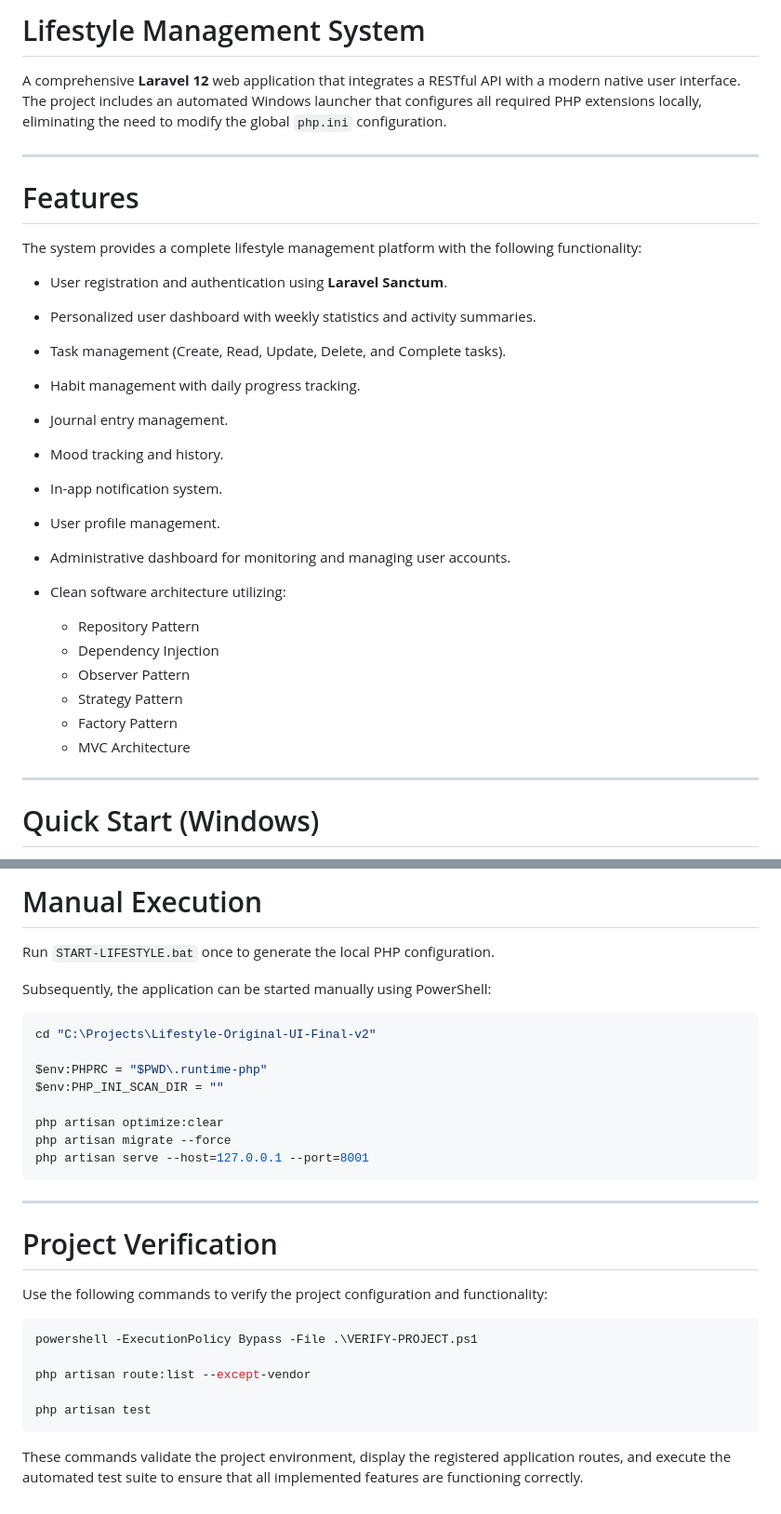
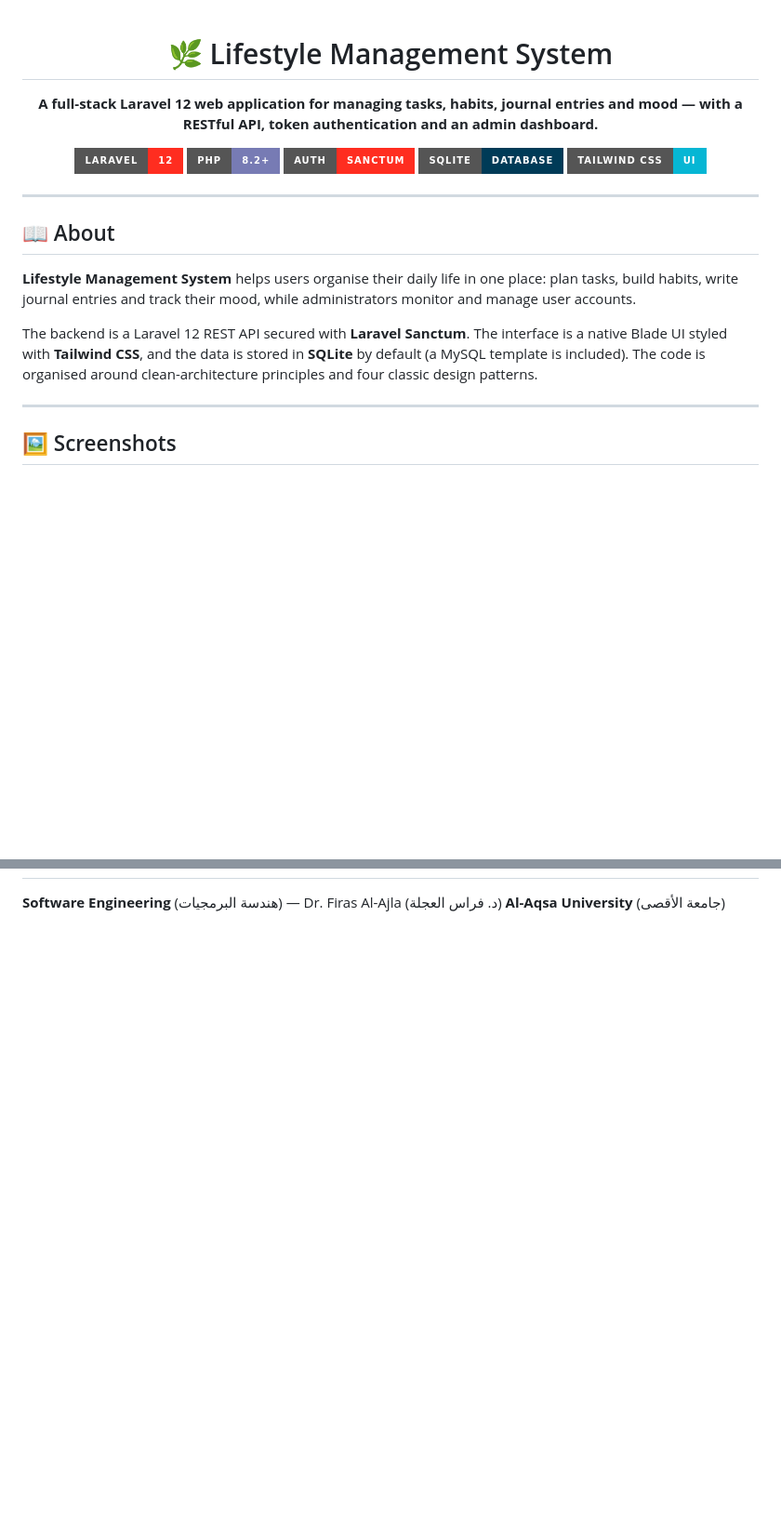
Before and after one commit to HaithamHD/lifestyle-management-system, a Markdown page: README.md, 2 parts joined by grey strips. Shown at 93% size. Rendered like a GitHub page; badges without logos; blank space fills up the shorter version.

````diff
--- a/README.md
+++ b/README.md
@@ -1,32 +1,26 @@
-# Lifestyle Management System
+<div align="center">
 
-A comprehensive **Laravel 12** web application that integrates a RESTful API with a modern native user interface. The project includes an automated Windows launcher that configures all required PHP extensions locally, eliminating the need to modify the global `php.ini` configuration.
+# 🌿 Lifestyle Management System
+
+**A full-stack Laravel 12 web application for managing tasks, habits, journal entries and mood — with a RESTful API, token authentication and an admin dashboard.**
+
+![Laravel](https://img.shields.io/badge/Laravel-12-FF2D20?style=for-the-badge&logo=laravel&logoColor=white)
+![PHP](https://img.shields.io/badge/PHP-8.2+-777BB4?style=for-the-badge&logo=php&logoColor=white)
+![Sanctum](https://img.shields.io/badge/Auth-Sanctum-FF2D20?style=for-the-badge&logo=laravel&logoColor=white)
+![SQLite](https://img.shields.io/badge/SQLite-Database-003B57?style=for-the-badge&logo=sqlite&logoColor=white)
+![Tailwind CSS](https://img.shields.io/badge/Tailwind_CSS-UI-06B6D4?style=for-the-badge&logo=tailwindcss&logoColor=white)
+
+</div>
 
 ---
 
-# Features
+## 📖 About
 
-The system provides a complete lifestyle management platform with the following functionality:
+**Lifestyle Management System** helps users organise their daily life in one place: plan tasks, build habits, write journal entries and track their mood, while administrators monitor and manage user accounts.
 
-* User registration and authentication using **Laravel Sanctum**.
-* Personalized user dashboard with weekly statistics and activity summaries.
-* Task management (Create, Read, Update, Delete, and Complete tasks).
-* Habit management with daily progress tracking.
-* Journal entry management.
-* Mood tracking and history.
-* In-app notification system.
-* User profile management.
-* Administrative dashboard for monitoring and managing user accounts.
-* Clean software architecture utilizing:
-
-  * Repository Pattern
-  * Dependency Injection
-  * Observer Pattern
-  * Strategy Pattern
-  * Factory Pattern
-  * MVC Architecture
+The backend is a Laravel 12 REST API secured with **Laravel Sanctum**. The interface is a native Blade UI styled with **Tailwind CSS**, and the data is stored in **SQLite** by default (a MySQL template is included). The code is organised around clean-architecture principles and four classic design patterns.
 
 ---
 
-# Quick Start (Windows)
+## 🖼️ Screenshots
 
@@ -179,33 +219,3 @@ The interface relies on **Google Fonts** and the **Tailwind Play CDN**, so an in
 
-# Manual Execution
-
-Run `START-LIFESTYLE.bat` once to generate the local PHP configuration.
-
-Subsequently, the application can be started manually using PowerShell:
-
-```powershell
-cd "C:\Projects\Lifestyle-Original-UI-Final-v2"
-
-$env:PHPRC = "$PWD\.runtime-php"
-$env:PHP_INI_SCAN_DIR = ""
-
-php artisan optimize:clear
-php artisan migrate --force
-php artisan serve --host=127.0.0.1 --port=8001
-```
-
----
-
-# Project Verification
-
-Use the following commands to verify the project configuration and functionality:
-
-```powershell
-powershell -ExecutionPolicy Bypass -File .\VERIFY-PROJECT.ps1
-
-php artisan route:list --except-vendor
-
-php artisan test
-```
-
-These commands validate the project environment, display the registered application routes, and execute the automated test suite to ensure that all implemented features are functioning correctly.
+**Software Engineering** (هندسة البرمجيات) — Dr. Firas Al-Ajla (د. فراس العجلة)
+**Al-Aqsa University** (جامعة الأقصى)
````
Also changed, not shown: other parts of README.md (+150 -104 lines).
